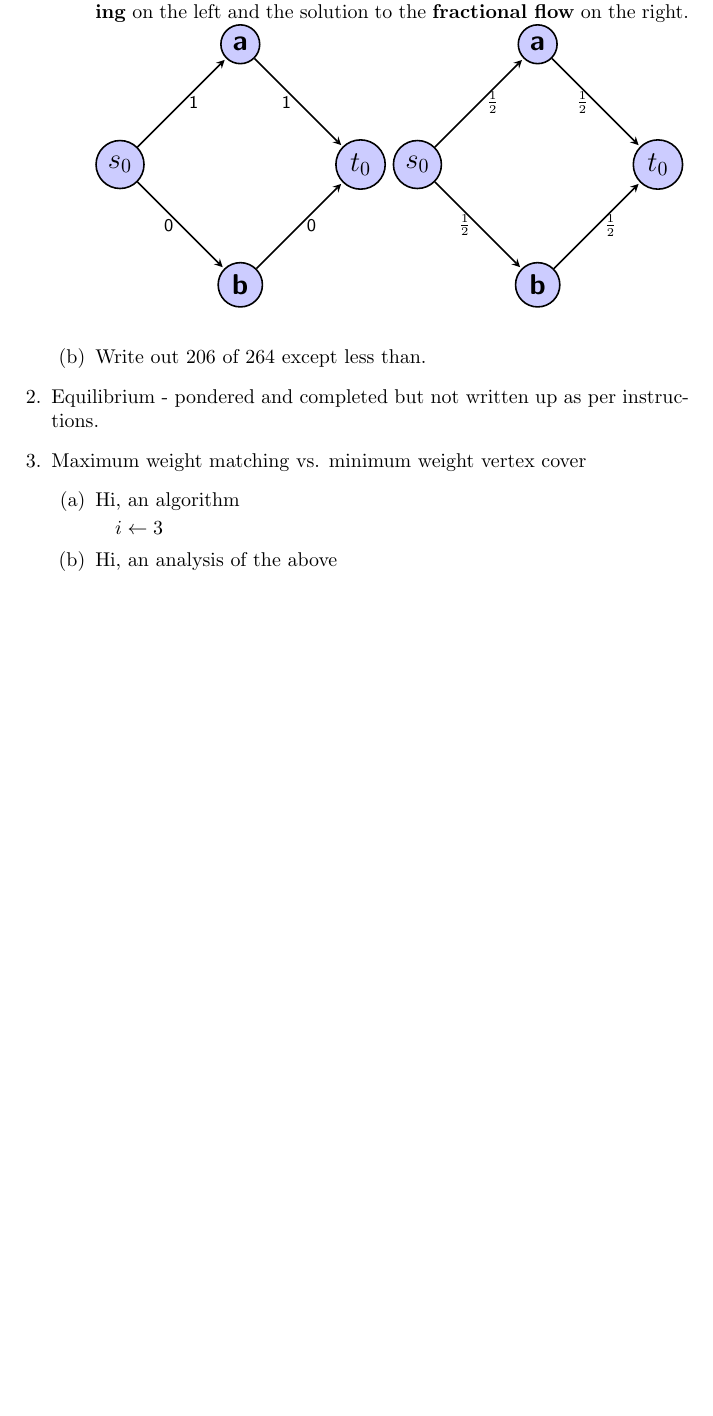
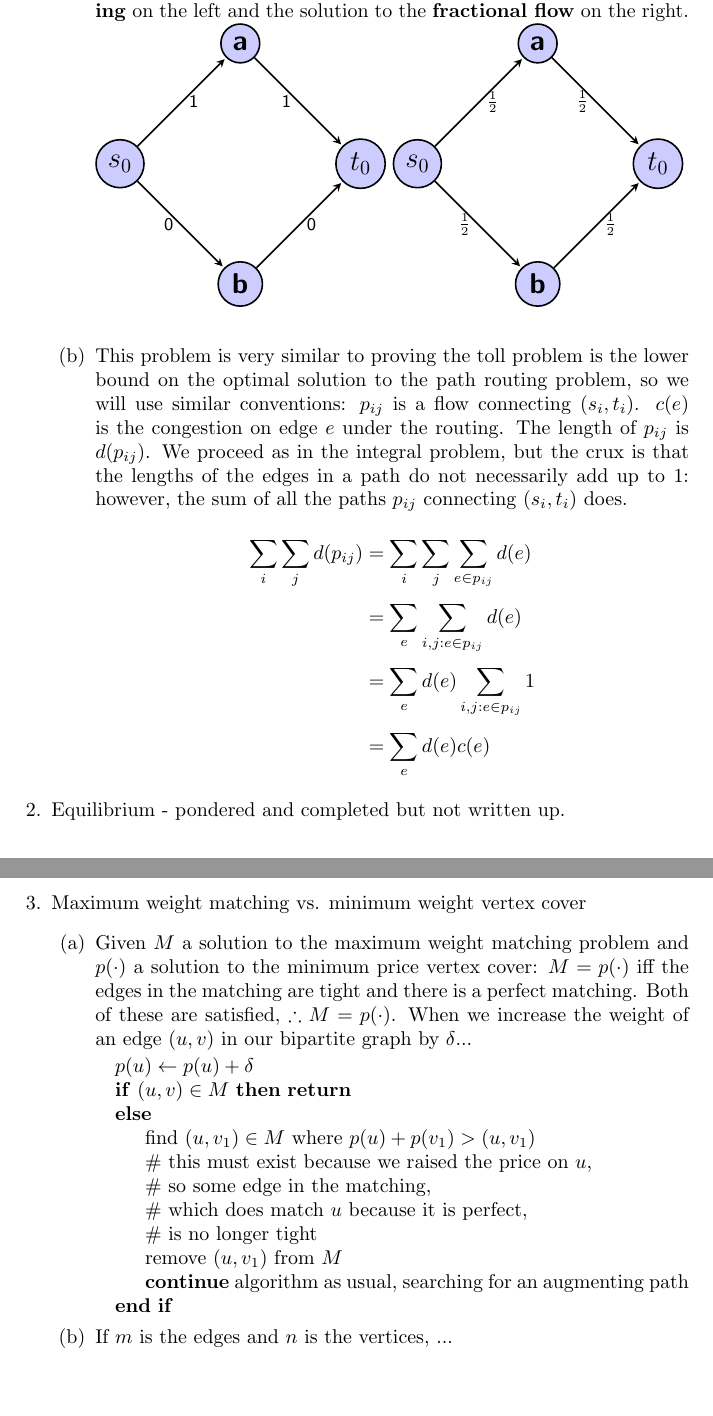
Before and after one commit to valkyriesavage/theory, a LaTeX problem sheet (homework2.tex): part of the page before the commit and two parts of pages 1 and 2 of 2 after it, the two joined at a grey line, cut so that both start at the same text, the shorter picture padded with empty space. Compiled offline with pdfLaTeX.

Commit message:
most of hw2

```diff
--- a/homework2.tex
+++ b/homework2.tex
@@ -2,6 +2,7 @@
 
 \usepackage{mathtools}
 \usepackage{amsthm}
+\usepackage{amssymb}
 \usepackage{tikz}
 \usepackage{algpseudocode}
 
@@ -43,16 +44,33 @@
         		edge node [left]  {$\frac{1}{2}$} (C)
     		(C) edge node [right] {$\frac{1}{2}$} (D);
 		\end{tikzpicture}\\
-	\item Write out 206 of 264 except less than.
+	\item This problem is very similar to proving the toll problem is the lower bound on the optimal solution to the path routing problem, so we will use similar conventions: $p_{ij}$ is a flow connecting $(s_i, t_i)$.  $c(e)$ is the congestion on edge $e$ under the routing.  The length of $p_{ij}$ is $d(p_{ij})$.  We proceed as in the integral problem, but the crux is that the lengths of the edges in a path do not necessarily add up to $1$: however, the sum of all the paths $p_{ij}$ connecting $(s_i, t_i)$ does.
+		\begin{align*}
+			\sum_{i}^{} \sum_{j}^{} d(p_{ij}) &= \sum_{i}^{} \sum_{j}^{} \sum_{e \in p_{ij}}^{} d(e) \\
+			&= \sum_{e}^{} \sum_{i,j:e \in p_{ij}}^{} d(e) \\
+			&= \sum_{e}^{} d(e) \sum_{i,j:e \in p_{ij}}^{} 1 \\
+			&= \sum_{e}^{} d(e)c(e)
+		\end{align*}
 	\end{enumerate}
-\item Equilibrium - pondered and completed but not written up as per instructions.
+\item Equilibrium - pondered and completed but not written up.
 \item Maximum weight matching vs. minimum weight vertex cover
 	\begin{enumerate}
-	\item Hi, an algorithm
+	\item Given $M$ a solution to the maximum weight matching problem and $p(\cdot)$ a solution to the minimum price vertex cover: $M=p(\cdot)$ iff the edges in the matching are tight and there is a perfect matching.  Both of these are satisfied, $\therefore M=p(\cdot)$.  When we increase the weight of an edge $(u,v)$ in our bipartite graph by $\delta$...
 	\begin{algorithmic}
-	\State $i \gets 3$
+	\State $p(u) \gets p(u) + \delta$
+	\If{$(u,v) \in M$}
+		\Return
+	\Else
+		\State find $(u, v_1) \in M$ where $p(u) + p(v_1) > (u, v_1)$
+		\State \# this must exist because we raised the price on $u$,
+		\State \# so some edge in the matching,
+		\State \# which does match $u$ because it is perfect,
+		\State \# is no longer tight
+		\State remove $(u, v_1)$ from $M$
+		\State \textbf{continue} algorithm as usual, searching for an augmenting path
+	\EndIf
 	\end{algorithmic}
-	\item Hi, an analysis of the above
+	\item If $m$ is the edges and $n$ is the vertices, ...
 	\end{enumerate}
 \end{enumerate}
 \end{document}
```
